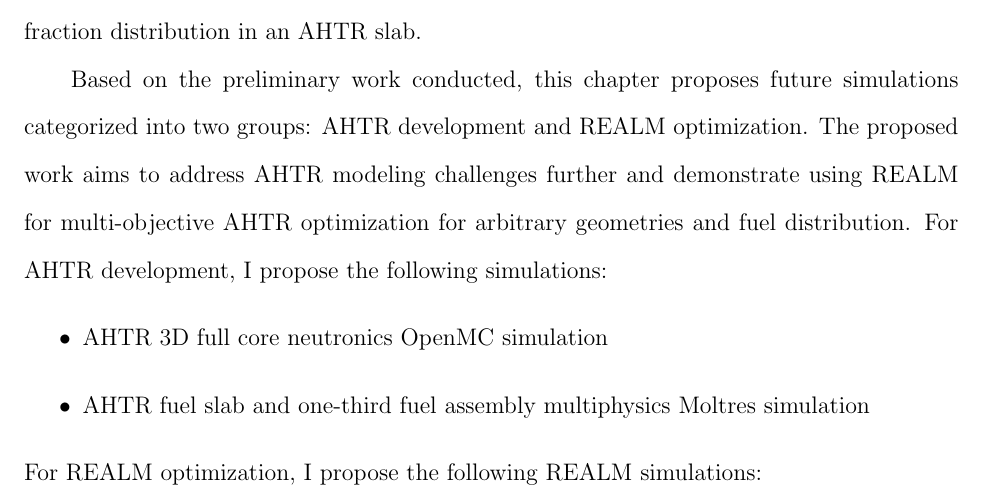
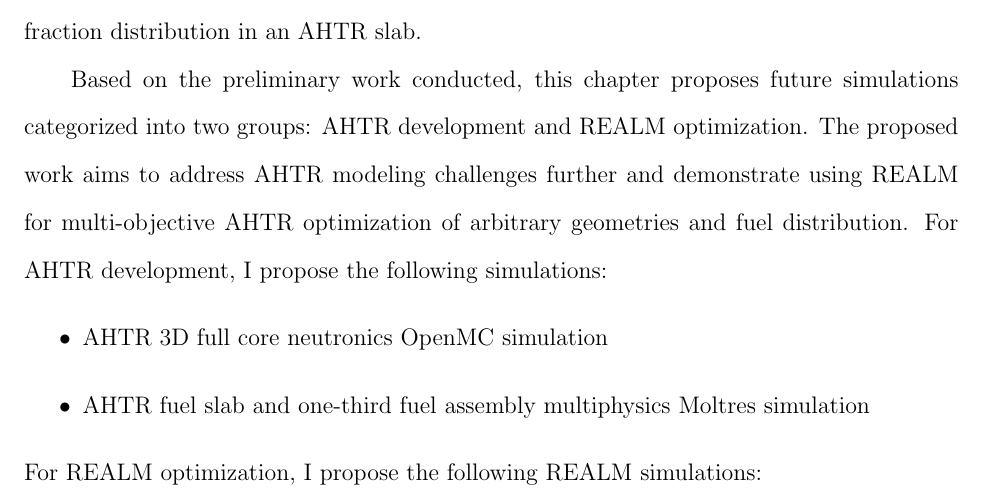
Before and after one commit to gwenchee/2021-chee-prelim, a LaTeX thesis (docs/2021-chee-prelim.tex, which reads docs/proposal.tex): part of page 90 of 102, cut so that both start at the same text. Compiled offline with pdfLaTeX.

Commit message:
last time

```diff
--- a/docs/proposal.tex
+++ b/docs/proposal.tex
@@ -22,7 +22,7 @@ future simulations categorized into two groups: \gls{AHTR} development and
 \gls{REALM} optimization.
 The proposed work aims to address \gls{AHTR} modeling challenges further and
 demonstrate using \gls{REALM} for multi-objective \gls{AHTR}
-optimization for arbitrary geometries and fuel distribution.
+optimization of arbitrary geometries and fuel distribution.
 For \gls{AHTR} development, I propose the following simulations:
 \begin{itemize}
     \item \gls{AHTR} 3D full core neutronics OpenMC simulation
```
